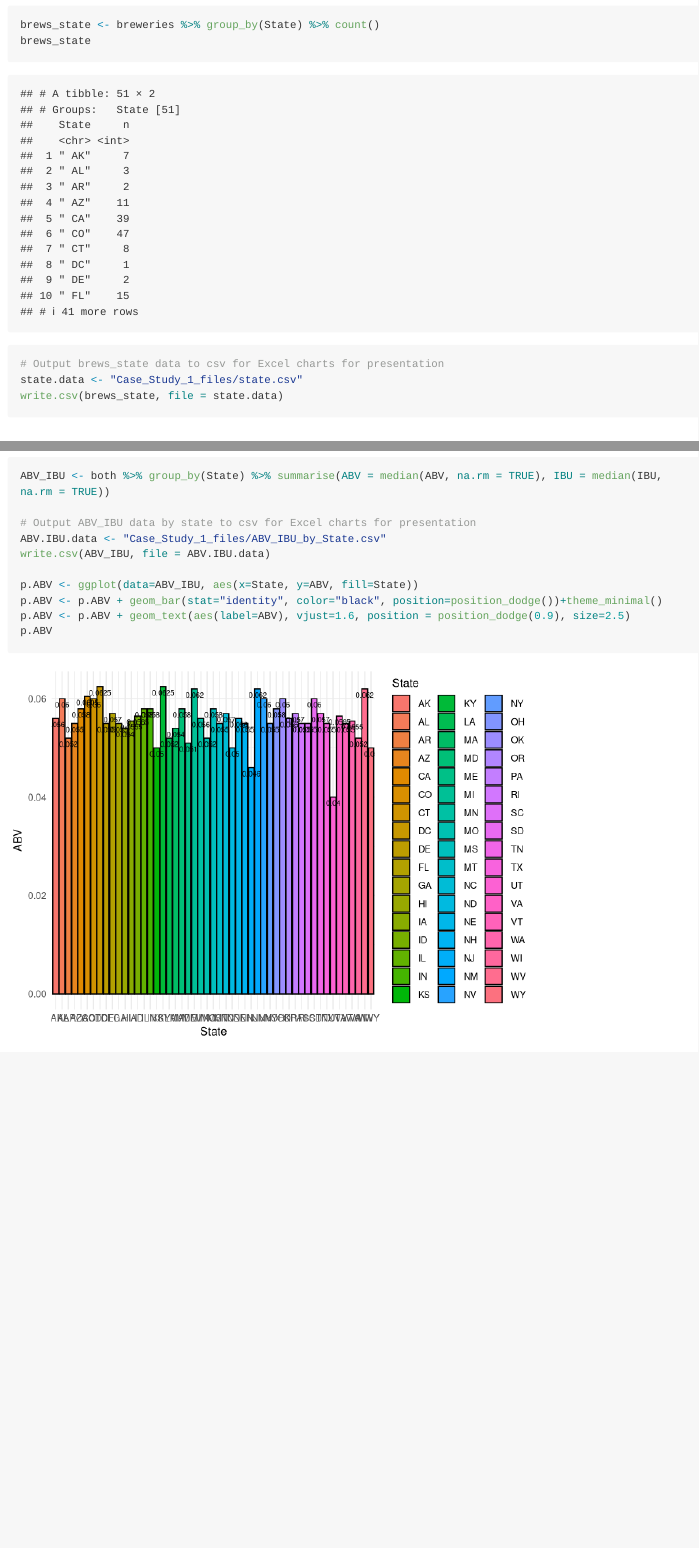
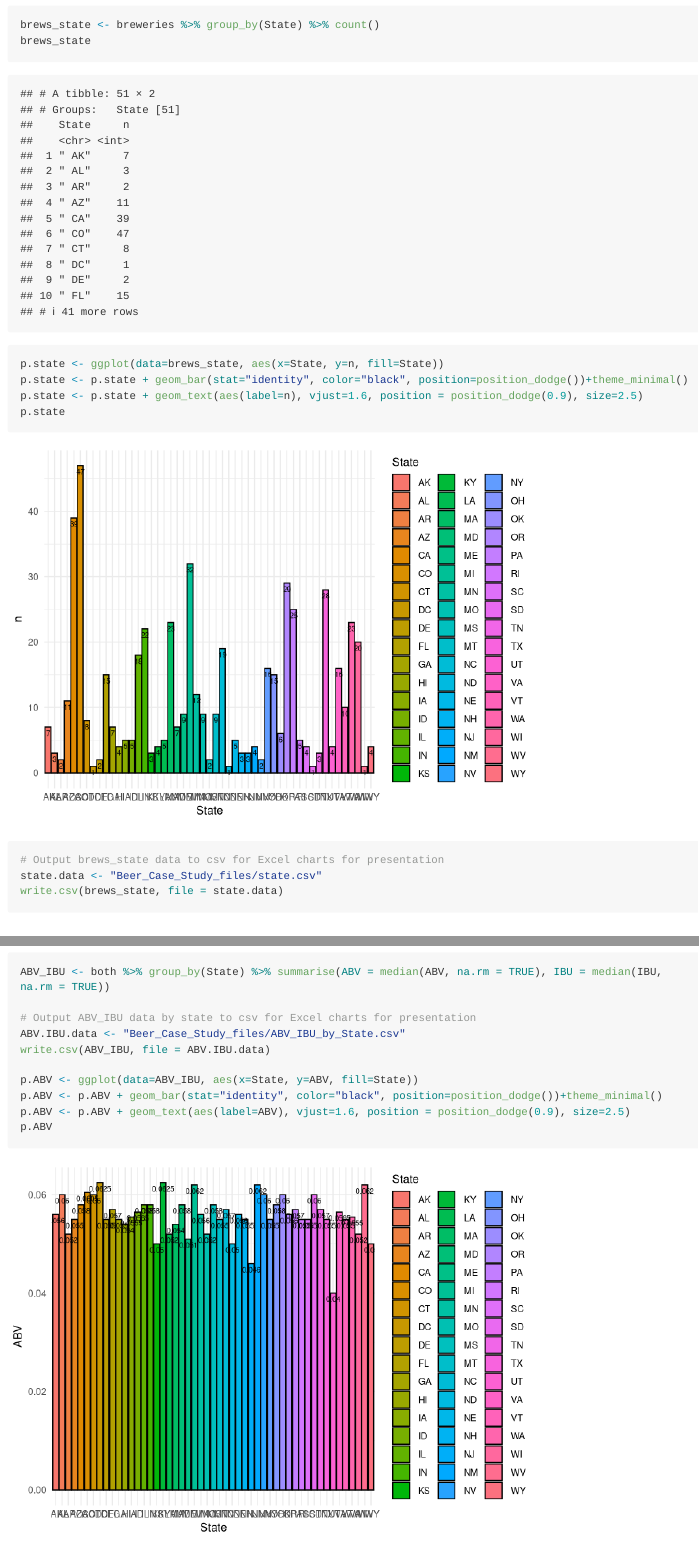
Before and after one commit to HammerLynch/MSDS6306_Case_Study_1, an R Markdown document (Beer_Case_Study.Rmd): the page in a window 1100 px wide, from 1210 px down, and a second part further down, joined at a grey line. Rendered offline with R 4.5, knitr and Pandoc, with nearby package versions; long lines of code are wrapped.

Commit message:
Update final RMarkDown file with structure. -TL

````diff
--- a/Beer_Case_Study.Rmd
+++ b/Beer_Case_Study.Rmd
@@ -30,8 +30,13 @@ both <- beers %>% inner_join(breweries, by = c("Brewery_id" = "Brew_ID"))
 brews_state <- breweries %>% group_by(State) %>% count()
 brews_state
 
+p.state <- ggplot(data=brews_state, aes(x=State, y=n, fill=State))
+p.state <- p.state + geom_bar(stat="identity", color="black", position=position_dodge())+theme_minimal()
+p.state <- p.state + geom_text(aes(label=n), vjust=1.6, position = position_dodge(0.9), size=2.5)
+p.state
+
 # Output brews_state data to csv for Excel charts for presentation
-state.data <- "Case_Study_1_files/state.csv"
+state.data <- "Beer_Case_Study_files/state.csv"
 write.csv(brews_state, file = state.data)
 ```
 
@@ -61,7 +66,7 @@ sapply(both, function(x) {sum(is.na(x))})
 ABV_IBU <- both %>% group_by(State) %>% summarise(ABV = median(ABV, na.rm = TRUE), IBU = median(IBU, na.rm = TRUE))
 
 # Output ABV_IBU data by state to csv for Excel charts for presentation
-ABV.IBU.data <- "Case_Study_1_files/ABV_IBU_by_State.csv"
+ABV.IBU.data <- "Beer_Case_Study_files/ABV_IBU_by_State.csv"
 write.csv(ABV_IBU, file = ABV.IBU.data)
 
 p.ABV <- ggplot(data=ABV_IBU, aes(x=State, y=ABV, fill=State))
````
Also changed, not shown: Beer_Case_Study.md, Beer_Case_Study.Rmd (2 more changed lines), 7 other files.
